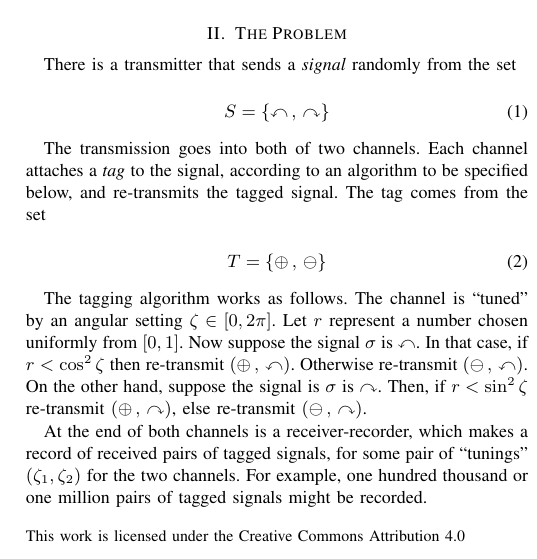
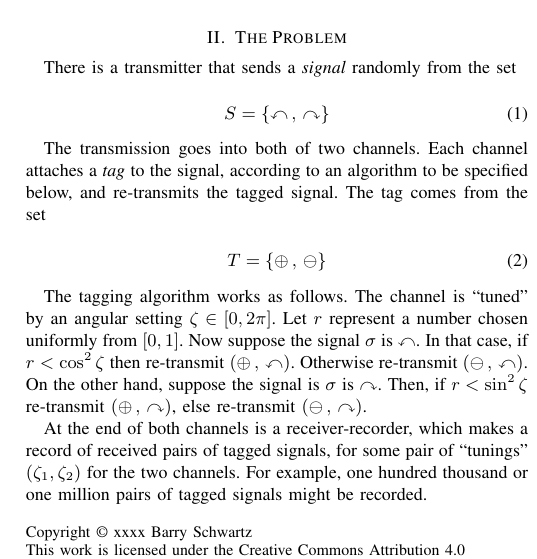
Before and after one commit to chemoelectric/eprb_signal_correlations, a LaTeX paper (Paper/eprb_signal_correlations.tex): part of one column of page 1 of 3, cut so that both start at the same text. Compiled offline with pdfLaTeX.

Commit message:
Copyright notice.

```diff
--- a/Paper/eprb_signal_correlations.tex
+++ b/Paper/eprb_signal_correlations.tex
@@ -26,6 +26,7 @@
 \insert\footins{\normalfont\footnotesize\raggedright
   \interlinepenalty\interfootnotelinepenalty \splittopskip\footnotesep
   \splitmaxdepth \dp\strutbox \floatingpenalty10000 \hsize\columnwidth
+  Copyright \copyright\ xxxx Barry Schwartz \par
   This work is licensed under the Creative Commons Attribution~4.0
   International License. To view a copy of this license, visit
   \href{http://creativecommons.org/licenses/by/4.0/}{http://creativecommons.org/licenses/by/4.0/}
```
